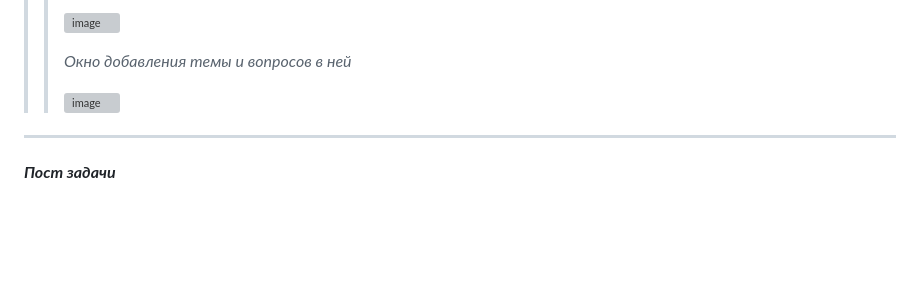
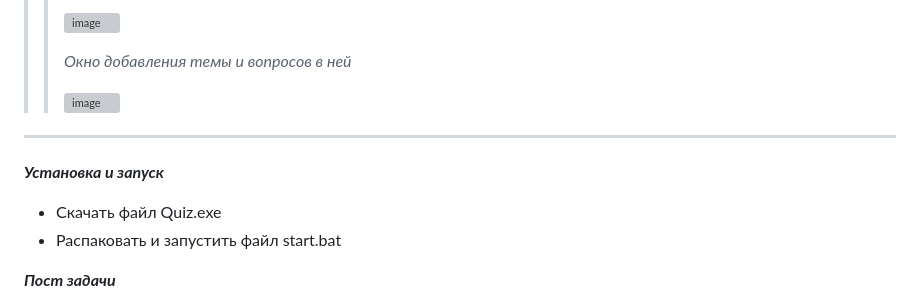
Before and after one commit to superdef454/QuiZnania, a Markdown page: README.md, the part around the change. GitHub-like rendering; blank space fills up the shorter version; grey boxes are pictures that could not be loaded.

```diff
--- a/README.md
+++ b/README.md
@@ -68,6 +68,11 @@
 
 ---
 
+***Установка и запуск***
+
++ Скачать файл Quiz.exe
++ Распаковать и запустить файл start.bat
+
 ***Пост задачи***
 
 + Реализовать тестирование на Gherkin с запуском Selenium
```
